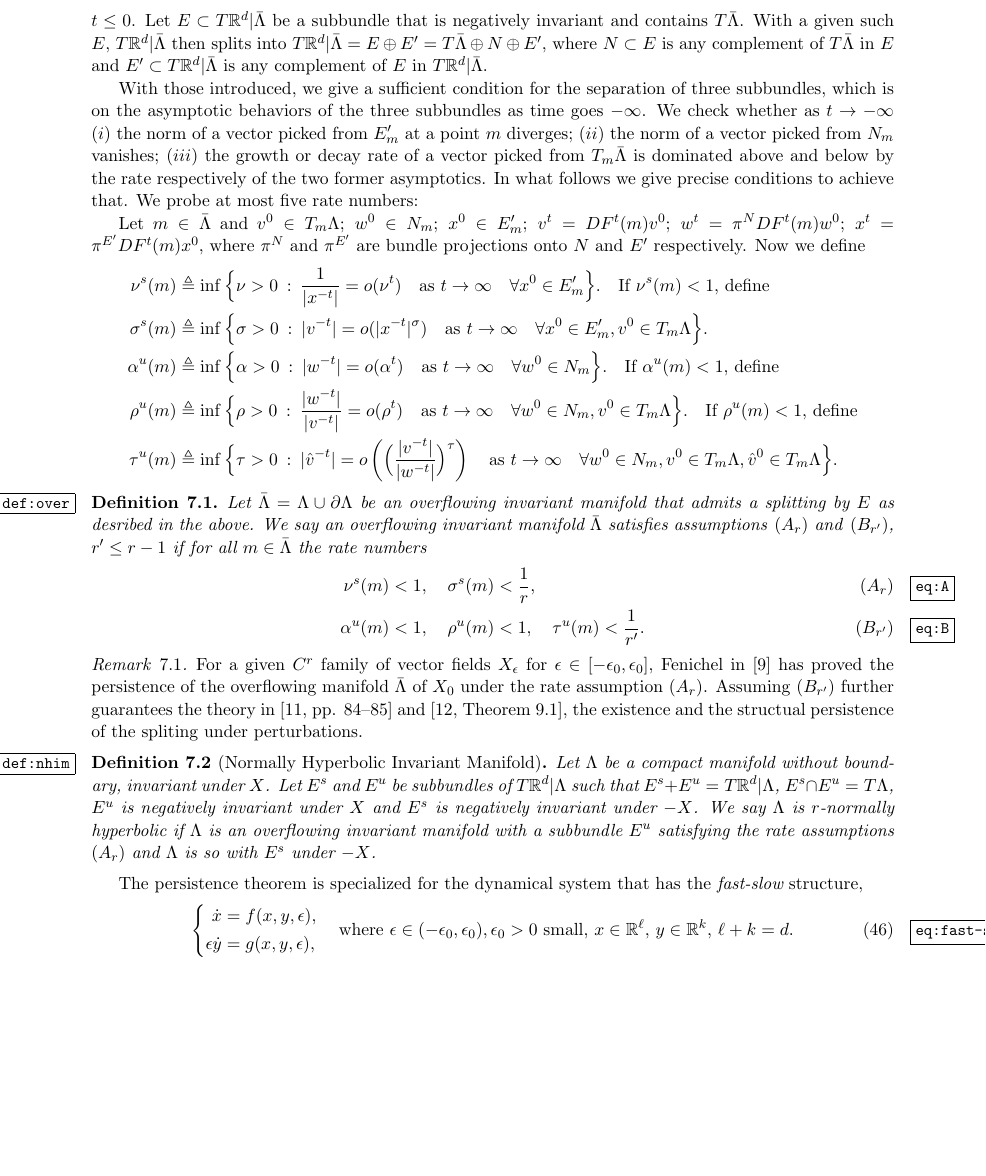
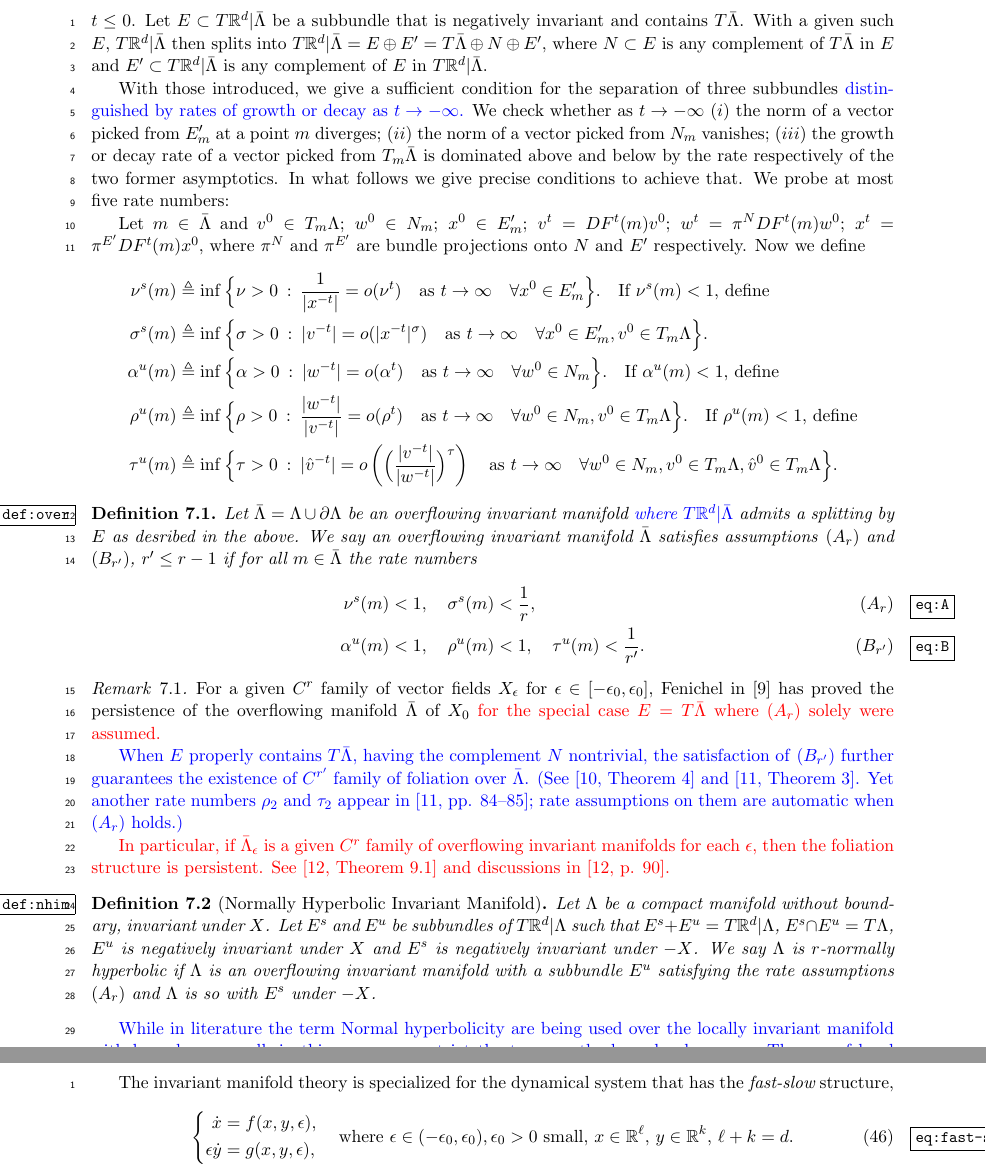
Before and after one commit to cebumactan/tex_repo, a LaTeX paper (ssshbnd/ssshbnd.tex): part of page 17 of 34 before the commit and two parts of pages 17 and 18 of 34 after it, the two joined at a grey line, cut so that both start at the same text, the shorter picture padded with empty space. Compiled offline with pdfLaTeX.

Commit message:
before merging the last revision

```diff
--- a/ssshbnd/ssshbnd.tex
+++ b/ssshbnd/ssshbnd.tex
@@ -19,6 +19,8 @@
 %\onehalfspacing
 %\doublespacing
 %\usepackage{authblk}
+\usepackage[pagewise]{lineno}
+\linenumbers
 \usepackage{amsmath}
 \usepackage{amssymb}
 \usepackage{amsthm}
@@ -1146,7 +1148,7 @@ Let $r\ge2$ and let $X$ be a $C^{r}$ vector field in $\mathbb{R}^d$. $\bar{\Lamb
 
 $\bar{\Lambda}$ is said to be overflowing invariant under $X$ if for every $m\in\bar{\Lambda}$ and $t\le0$, $F^t(m)\in \bar{\Lambda}$ and $X$ is pointing strictly outward on $\partial \Lambda$. $T \mathbb{R}^d|\bar\Lambda$ denotes the tangent bundle of $\mathbb{R}^d$ along $\bar\Lambda$ and $T\bar\Lambda$ denotes the tangent bundle of $\bar\Lambda$. A subbundle $E\subset T\mathbb{R}^d|\bar{\Lambda}$ is said to be negatively invariant if $E \supset DF^t(E)$ for all $t\le0$. Let $E\subset T\mathbb{R}^d|\bar{\Lambda}$ be a subbundle that is negatively invariant and contains $T\bar\Lambda$. With a given such $E$,  $T \mathbb{R}^d| \bar\Lambda$ then splits into $T\mathbb{R}^d|\bar{\Lambda} =E\oplus E'= T\bar\Lambda\oplus N\oplus E'$, where $N\subset E$ is any complement of $T\bar\Lambda$ in $E$ and $E'\subset T\mathbb{R}^d|\bar{\Lambda}$ is any complement of $E$ in $T\mathbb{R}^d|\bar{\Lambda}$.
 
-With those introduced, we give a sufficient condition for the separation of three subbundles, which is on the asymptotic behaviors of the three subbundles as time goes $-\infty$. We check whether as $t \rightarrow -\infty$ $(i)$ the norm of a vector picked from $E_m'$ at a point $m$ diverges; $(ii)$ the norm of a vector picked from $N_m$ vanishes; $(iii)$ the growth or decay rate of a vector picked from $T_m\bar\Lambda$ is dominated above and below by the rate respectively of the two former asymptotics. In what follows we give precise conditions to achieve that. We probe at most five rate numbers:
+With those introduced, we give a sufficient condition for the separation of three subbundles {\blue distinguished by rates of growth or decay as $t \rightarrow -\infty$.} We check whether as $t \rightarrow -\infty$ $(i)$ the norm of a vector picked from $E_m'$ at a point $m$ diverges; $(ii)$ the norm of a vector picked from $N_m$ vanishes; $(iii)$ the growth or decay rate of a vector picked from $T_m\bar\Lambda$ is dominated above and below by the rate respectively of the two former asymptotics. In what follows we give precise conditions to achieve that. We probe at most five rate numbers:
 
 Let $m\in \bar{\Lambda}$ and $v^0 \in T_m \Lambda$; $w^0\in N_m$; $x^0\in E'_m$; $v^t = DF^t(m)v^0$; $w^t = \pi^N DF^t(m)w^0$; $x^t = \pi^{E'}DF^t(m)x^0$,
 % \begin{align*}
@@ -1166,7 +1168,7 @@ where $\pi^N$ and $\pi^{E'}$ are bundle projections onto $N$ and $E'$ respective
 \end{align*}
 
 \begin{definition} \label{def:over}
-Let $\bar{\Lambda}=\Lambda \cup \partial\Lambda$  be an overflowing invariant manifold that admits a splitting by $E$ as desribed in the above. We say an overflowing invariant manifold $\bar{\Lambda}$ satisfies assumptions \eqref{eq:A} and \eqref{eq:B}, $r'\le r-1$ if for all $m\in \bar{\Lambda}$ the  rate numbers
+Let $\bar{\Lambda}=\Lambda \cup \partial\Lambda$  be an overflowing invariant manifold {\blue where $T \mathbb{R}^d|\bar\Lambda$} admits a splitting by $E$ as desribed in the above. We say an overflowing invariant manifold $\bar{\Lambda}$ satisfies assumptions \eqref{eq:A} and \eqref{eq:B}, $r'\le r-1$ if for all $m\in \bar{\Lambda}$ the  rate numbers
 \begin{align}
 \nu^s(m)&<1, \quad \sigma^s(m)<\frac{1}{r}, \label{eq:A}\tag{$A_r$}   \\
 \alpha^u(m)&<1, \quad \rho^u(m)<1, \quad \tau^u(m)<\frac{1}{r'}. \label{eq:B}\tag{$B_{r'}$}
@@ -1174,21 +1176,30 @@ Let $\bar{\Lambda}=\Lambda \cup \partial\Lambda$  be an overflowing invariant ma
 \end{align}
 \end{definition}
 \begin{remark}
-For a given $C^r$ family of vector fields $X_\epsilon$ for $\epsilon\in[-\epsilon_0,\epsilon_0]$, Fenichel  in \cite{fenichel_persistence_1972} has proved the persistence of the overflowing manifold $\bar\Lambda$ of $X_0$ under the rate assumption \eqref{eq:A}. Assuming \eqref{eq:B} further guarantees the theory in \cite[pp. 84--85]{fenichel_asymptotic_1977} and \cite[Theorem 9.1]{fenichel_geometric_1979},  the existence and the structual persistence of the spliting under perturbations.
+For a given $C^r$ family of vector fields $X_\epsilon$ for $\epsilon\in[-\epsilon_0,\epsilon_0]$, Fenichel  in \cite{fenichel_persistence_1972} has proved the persistence of the overflowing manifold $\bar\Lambda$ of $X_0$ {\red for the special case $E=T\bar\Lambda$ where \eqref{eq:A} solely were assumed.}
+
+{\blue When $E$ properly contains $T\bar\Lambda$, having the complement $N$ nontrivial, the satisfaction of \eqref{eq:B} further guarantees the existence of $C^{r'}$ family of foliation over $\bar\Lambda$. (See \cite[Theorem 4]{fenichel_asymptotic_1974} and \cite[Theorem 3]{fenichel_asymptotic_1977}. Yet another rate numbers $\rho_2$ and $\tau_2$ appear in \cite[pp. 84--85]{fenichel_asymptotic_1977}; rate assumptions on them are automatic when \eqref{eq:A} holds.)}
+
+{\red In particular, if $\bar\Lambda_\epsilon$ is a given $C^r$ family of overflowing invariant manifolds for each $\epsilon$,
+% a continuity argument shows the satisfactions of \eqref{eq:A} and \eqref{eq:B} for $\epsilon$ sufficiently small and
+then the foliation structure is persistent. See \cite[Theorem 9.1]{fenichel_geometric_1979} and discussions in \cite[p. 90]{fenichel_geometric_1979}. }
+
 \end{remark}
+
+
+% Next, we give a version of definition of Normally Hyperbolic Invariant Manifold for the compact manifold without boundary. We speak of the special splitting on which one set of asymptotic rate assumptions as $t \rightarrow \infty$ and the other set as $t \rightarrow -\infty$ hold.
 \begin{definition}[Normally Hyperbolic Invariant Manifold] \label{def:nhim}
  Let $\Lambda$ be a compact manifold without boundary, invariant under $X$. Let $E^s$ and $E^u$ be subbundles of $T \mathbb{R}^d|\Lambda$ such that $E^s + E^u = T \mathbb{R}^d|\Lambda$, $E^s\cap E^u=T\Lambda$, $E^u$ is negatively invariant under $X$ and $E^s$ is negatively invariant under $-X$.
  We say $\Lambda$ is $r$-normally hyperbolic if $\Lambda$ is an overflowing invariant manifold with a subbundle $E^u$ satisfying the rate assumptions \eqref{eq:A} and $\Lambda$ is so with $E^s$ under $-X$.
 \end{definition}
-
+{\blue While in literature the term Normal hyperbolicity are being used over the locally invariant manifold with boundary as well, in this paper we restrict the term on the boundaryless case. The use of local invariance  will be only via the geometric singular perturbation theory for the system that has the {\it fast-slow} structure we introduce in the right below. }%The difference is detailed in \cite{KUEHN_2015}.}
 
 % \noindent
 % \tcb{To MGL: Please check red statement below for accuracy. Maybe provide a reference?}
 %
 % \tcr{ The two notions of invariant manifolds in Definitions \ref{def:over} and \ref{def:nhim} are each related to a type of persistence theorem under perturbations of the vector field. }
 % Before we introduce the persistence theorem by Fenichel in the form \cite[Theorem 2.2]{Sz1991},
-
-The persistence theorem is specialized for the dynamical system that has the {\it fast-slow} structure,
+The invariant manifold theory is specialized for the dynamical system that has the {\it fast-slow} structure,
 \begin{equation} \label{eq:fast-slow}
  \left\{
  \begin{aligned}
```
Also changed, not shown: ssshbnd/ssshbnd.tex (23 more changed lines).
